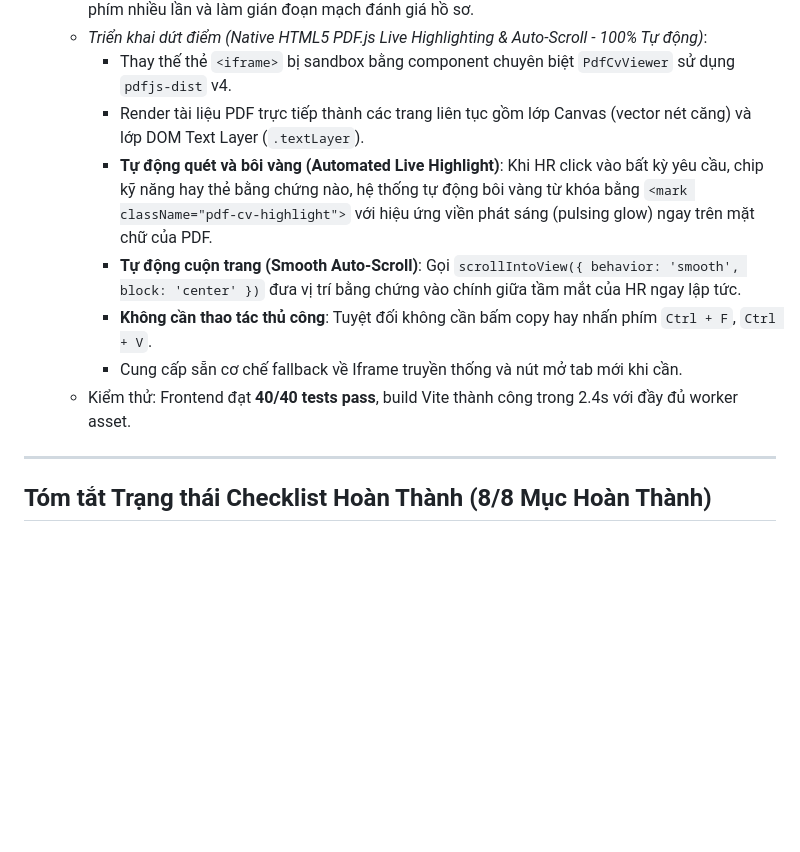
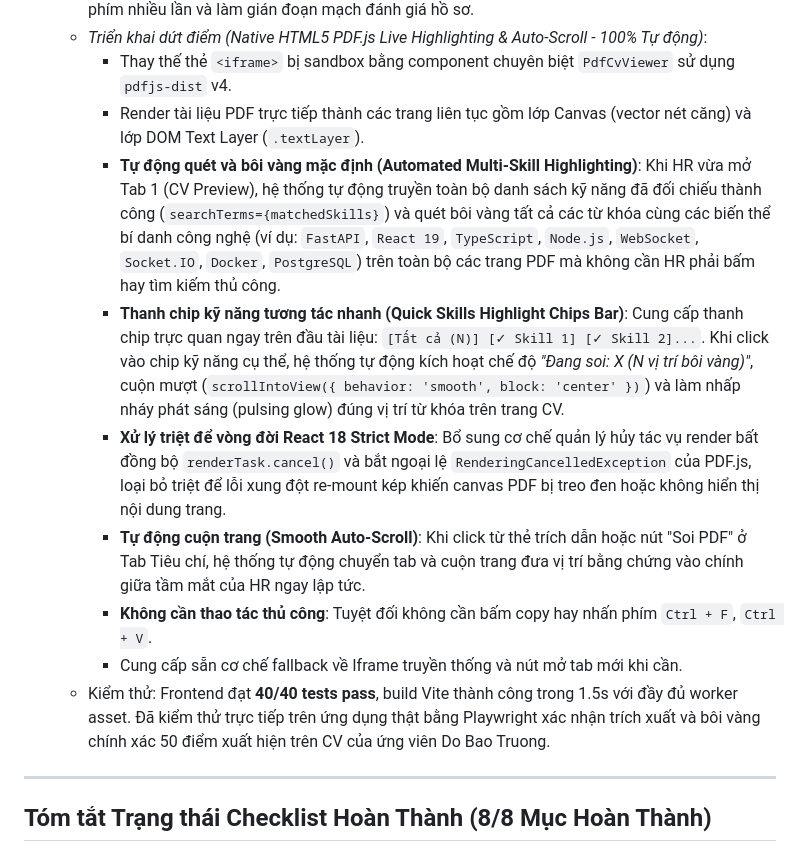
Before and after one commit to HauiZ/nexhire-BE, a Markdown page: docs/AI1_EXPERIMENT_LOG.md, the part around the change. Rendered like a GitHub page; blank space fills up the shorter version.

Commit message:
docs(ai1): document multi-skill default highlighting and react 18 strict mode fix in E28
Co-Authored-By: Claude Code <noreply@anthropic.com>

```diff
--- a/docs/AI1_EXPERIMENT_LOG.md
+++ b/docs/AI1_EXPERIMENT_LOG.md
@@ -440,11 +440,13 @@ Artifact: [AI1_ANNOTATION_PROTOCOL.md](AI1_ANNOTATION_PROTOCOL.md).
   * *Triển khai dứt điểm (Native HTML5 PDF.js Live Highlighting & Auto-Scroll - 100% Tự động)*:
     - Thay thế thẻ `<iframe>` bị sandbox bằng component chuyên biệt `PdfCvViewer` sử dụng `pdfjs-dist` v4.
     - Render tài liệu PDF trực tiếp thành các trang liên tục gồm lớp Canvas (vector nét căng) và lớp DOM Text Layer (`.textLayer`).
-    - **Tự động quét và bôi vàng (Automated Live Highlight)**: Khi HR click vào bất kỳ yêu cầu, chip kỹ năng hay thẻ bằng chứng nào, hệ thống tự động bôi vàng từ khóa bằng `<mark className="pdf-cv-highlight">` với hiệu ứng viền phát sáng (pulsing glow) ngay trên mặt chữ của PDF.
-    - **Tự động cuộn trang (Smooth Auto-Scroll)**: Gọi `scrollIntoView({ behavior: 'smooth', block: 'center' })` đưa vị trí bằng chứng vào chính giữa tầm mắt của HR ngay lập tức.
+    - **Tự động quét và bôi vàng mặc định (Automated Multi-Skill Highlighting)**: Khi HR vừa mở Tab 1 (CV Preview), hệ thống tự động truyền toàn bộ danh sách kỹ năng đã đối chiếu thành công (`searchTerms={matchedSkills}`) và quét bôi vàng tất cả các từ khóa cùng các biến thể bí danh công nghệ (ví dụ: `FastAPI`, `React 19`, `TypeScript`, `Node.js`, `WebSocket`, `Socket.IO`, `Docker`, `PostgreSQL`) trên toàn bộ các trang PDF mà không cần HR phải bấm hay tìm kiếm thủ công.
+    - **Thanh chip kỹ năng tương tác nhanh (Quick Skills Highlight Chips Bar)**: Cung cấp thanh chip trực quan ngay trên đầu tài liệu: `[Tất cả (N)] [✓ Skill 1] [✓ Skill 2]...`. Khi click vào chip kỹ năng cụ thể, hệ thống tự động kích hoạt chế độ *"Đang soi: X (N vị trí bôi vàng)"*, cuộn mượt (`scrollIntoView({ behavior: 'smooth', block: 'center' })`) và làm nhấp nháy phát sáng (pulsing glow) đúng vị trí từ khóa trên trang CV.
+    - **Xử lý triệt để vòng đời React 18 Strict Mode**: Bổ sung cơ chế quản lý hủy tác vụ render bất đồng bộ `renderTask.cancel()` và bắt ngoại lệ `RenderingCancelledException` của PDF.js, loại bỏ triệt để lỗi xung đột re-mount kép khiến canvas PDF bị treo đen hoặc không hiển thị nội dung trang.
+    - **Tự động cuộn trang (Smooth Auto-Scroll)**: Khi click từ thẻ trích dẫn hoặc nút "Soi PDF" ở Tab Tiêu chí, hệ thống tự động chuyển tab và cuộn trang đưa vị trí bằng chứng vào chính giữa tầm mắt của HR ngay lập tức.
     - **Không cần thao tác thủ công**: Tuyệt đối không cần bấm copy hay nhấn phím `Ctrl + F`, `Ctrl + V`.
     - Cung cấp sẵn cơ chế fallback về Iframe truyền thống và nút mở tab mới khi cần.
-  * Kiểm thử: Frontend đạt **40/40 tests pass**, build Vite thành công trong 2.4s với đầy đủ worker asset.
+  * Kiểm thử: Frontend đạt **40/40 tests pass**, build Vite thành công trong 1.5s với đầy đủ worker asset. Đã kiểm thử trực tiếp trên ứng dụng thật bằng Playwright xác nhận trích xuất và bôi vàng chính xác 50 điểm xuất hiện trên CV của ứng viên Do Bao Truong.
 
 ---
 
```
